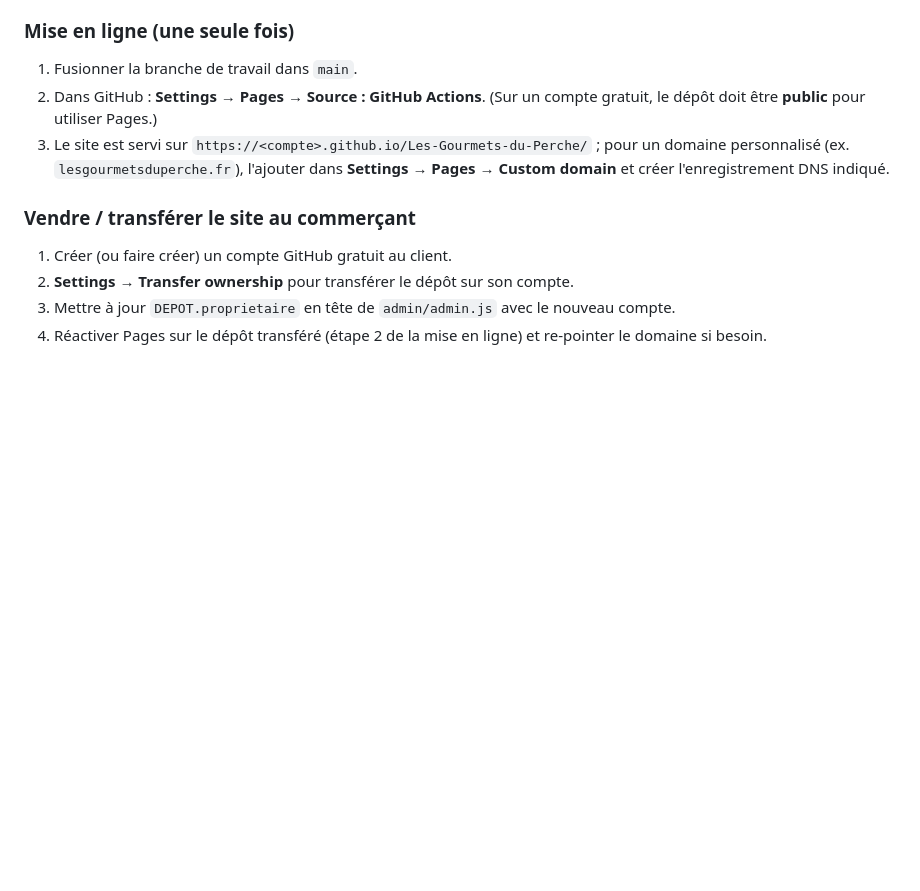
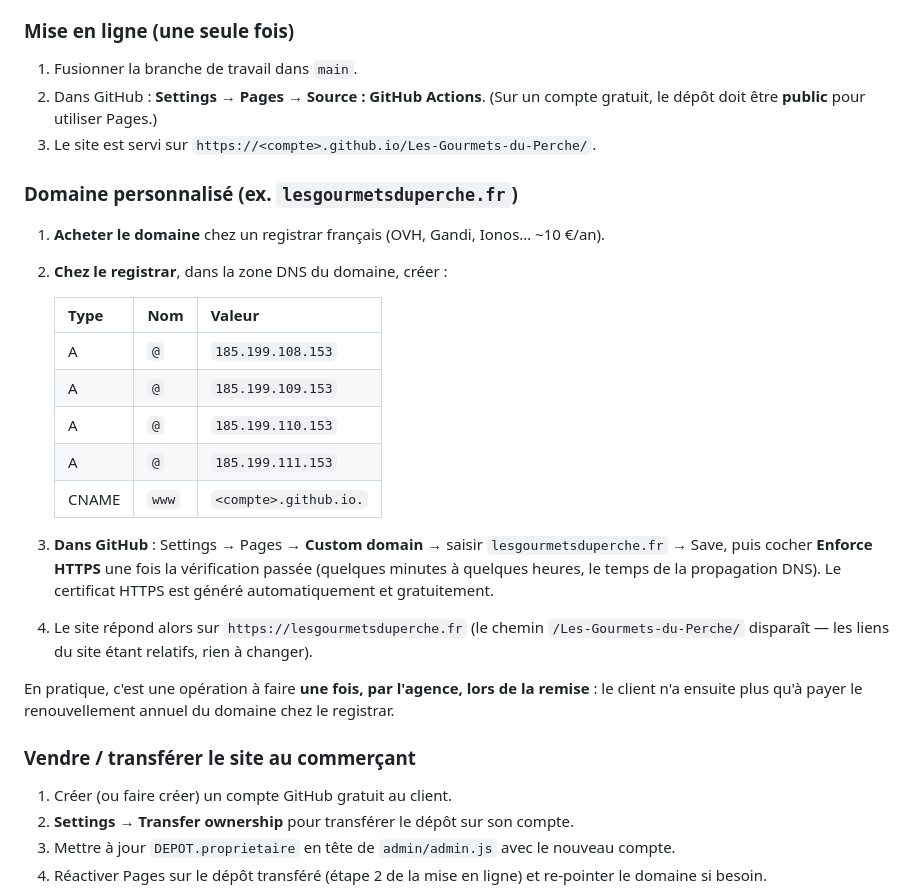
Before and after one commit to LyridsAgency/Les-Gourmets-du-Perche, a Markdown page: README.md, the part around the change. GitHub-like rendering; blank space fills up the shorter version.

Commit message:
README : procédure détaillée du domaine personnalisé (DNS, HTTPS)
Co-Authored-By: Claude Fable 5 <noreply@anthropic.com>
Claude-Session: https://claude.ai/code/session_01DZLNLL57SkJ2c9UtXuvZ6v

```diff
--- a/README.md
+++ b/README.md
@@ -107,9 +107,30 @@ sur `main` — y compris ceux créés par l'administration — republie le site
 1. Fusionner la branche de travail dans `main`.
 2. Dans GitHub : **Settings → Pages → Source : GitHub Actions**.
    (Sur un compte gratuit, le dépôt doit être **public** pour utiliser Pages.)
-3. Le site est servi sur `https://<compte>.github.io/Les-Gourmets-du-Perche/` ;
-   pour un domaine personnalisé (ex. `lesgourmetsduperche.fr`), l'ajouter dans
-   **Settings → Pages → Custom domain** et créer l'enregistrement DNS indiqué.
+3. Le site est servi sur `https://<compte>.github.io/Les-Gourmets-du-Perche/`.
+
+### Domaine personnalisé (ex. `lesgourmetsduperche.fr`)
+
+1. **Acheter le domaine** chez un registrar français (OVH, Gandi, Ionos… ~10 €/an).
+2. **Chez le registrar**, dans la zone DNS du domaine, créer :
+
+   | Type | Nom | Valeur |
+   |---|---|---|
+   | A | `@` | `185.199.108.153` |
+   | A | `@` | `185.199.109.153` |
+   | A | `@` | `185.199.110.153` |
+   | A | `@` | `185.199.111.153` |
+   | CNAME | `www` | `<compte>.github.io.` |
+
+3. **Dans GitHub** : Settings → Pages → **Custom domain** → saisir `lesgourmetsduperche.fr`
+   → Save, puis cocher **Enforce HTTPS** une fois la vérification passée (quelques minutes
+   à quelques heures, le temps de la propagation DNS). Le certificat HTTPS est généré
+   automatiquement et gratuitement.
+4. Le site répond alors sur `https://lesgourmetsduperche.fr` (le chemin
+   `/Les-Gourmets-du-Perche/` disparaît — les liens du site étant relatifs, rien à changer).
+
+En pratique, c'est une opération à faire **une fois, par l'agence, lors de la remise** :
+le client n'a ensuite plus qu'à payer le renouvellement annuel du domaine chez le registrar.
 
 ### Vendre / transférer le site au commerçant
 
```
